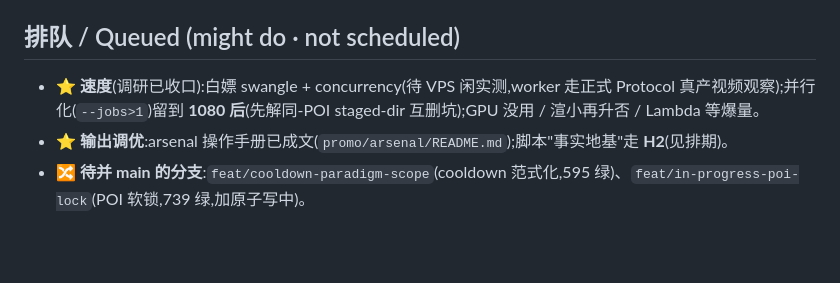
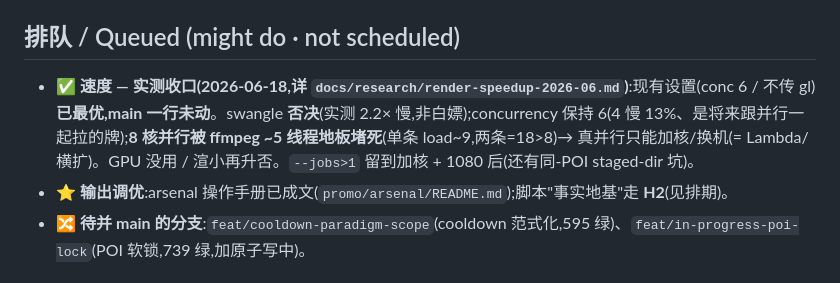
Before and after one commit to Leo86868/Promo-Pipeline, a Markdown page: workflow/ROADMAP.md, the part around the change. Drawn GitHub-style; blank space fills up the shorter version.

```diff
--- a/workflow/ROADMAP.md
+++ b/workflow/ROADMAP.md
@@ -49,7 +49,7 @@ blocker: AIGC 前置(PGC 不抢跑);详 `workflow/CROSS-REPO.md` H2
 
 ## 排队 / Queued (might do · not scheduled)
 
-- ⭐ **速度**(调研已收口):白嫖 swangle + concurrency(待 VPS 闲实测,worker 走正式 Protocol 真产视频观察);并行化(`--jobs>1`)留到 **1080 后**(先解同-POI staged-dir 互删坑);GPU 没用 / 渲小再升否 / Lambda 等爆量。
+- ✅ **速度 — 实测收口(2026-06-18,详 `docs/research/render-speedup-2026-06.md`)**:现有设置(conc 6 / 不传 gl)**已最优,main 一行未动**。swangle **否决**(实测 2.2× 慢,非白嫖);concurrency 保持 6(4 慢 13%、是将来跟并行一起拉的牌);**8 核并行被 ffmpeg ~5 线程地板堵死**(单条 load~9,两条=18>8)→ 真并行只能加核/换机(= Lambda/横扩)。GPU 没用 / 渲小再升否。`--jobs>1` 留到加核 + 1080 后(还有同-POI staged-dir 坑)。
 - ⭐ **输出调优**:arsenal 操作手册已成文(`promo/arsenal/README.md`);脚本"事实地基"走 **H2**(见排期)。
 - 🔀 **待并 main 的分支**:`feat/cooldown-paradigm-scope`(cooldown 范式化,595 绿)、`feat/in-progress-poi-lock`(POI 软锁,739 绿,加原子写中)。
 
```
Also changed, not shown: docs/research/render-speedup-2026-06.md (added, +42 -0 lines), workflow/daily-log.md (+5 -1 lines).
